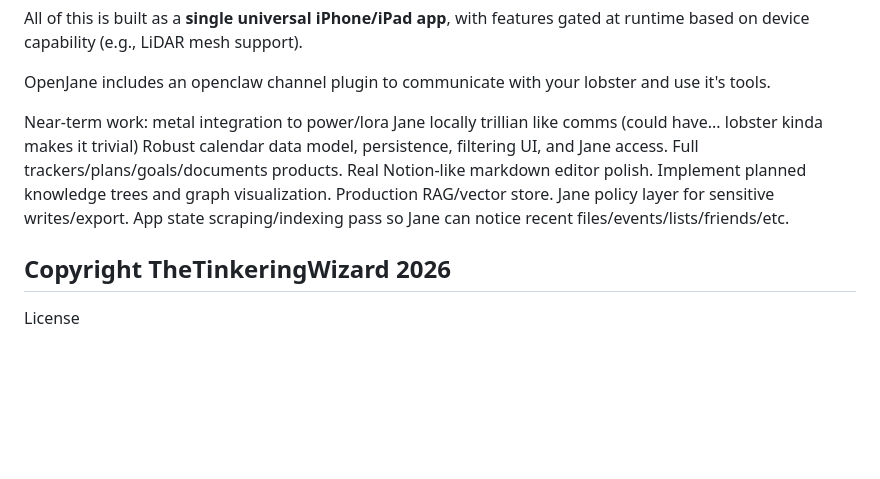
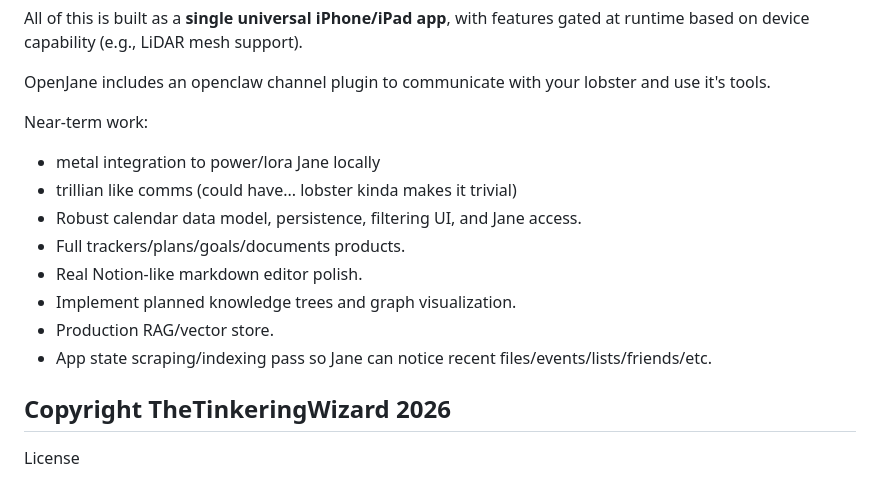
Before and after one commit to JessJetsen/OpenJane, a Markdown page: README.md, the part around the change. Rendered like a GitHub page; blank space fills up the shorter version.

Commit message:
Remove duplicate tasks from near-term work list
Removed duplicate entries from the near-term work section.

```diff
--- a/README.md
+++ b/README.md
@@ -388,15 +388,15 @@ All of this is built as a **single universal iPhone/iPad app**, with features ga
 OpenJane includes an openclaw channel plugin to communicate with your lobster and use it's tools.
 
 Near-term work:
-metal integration to power/lora Jane locally
-trillian like comms (could have... lobster kinda makes it trivial)
-Robust calendar data model, persistence, filtering UI, and Jane access.
-Full trackers/plans/goals/documents products.
-Real Notion-like markdown editor polish.
-Implement planned knowledge trees and graph visualization.
-Production RAG/vector store.
-Jane policy layer for sensitive writes/export.
-App state scraping/indexing pass so Jane can notice recent files/events/lists/friends/etc.
+
+- metal integration to power/lora Jane locally
+- trillian like comms (could have... lobster kinda makes it trivial)
+- Robust calendar data model, persistence, filtering UI, and Jane access.
+- Full trackers/plans/goals/documents products.
+- Real Notion-like markdown editor polish.
+- Implement planned knowledge trees and graph visualization.
+- Production RAG/vector store.
+- App state scraping/indexing pass so Jane can notice recent files/events/lists/friends/etc.
 
 Copyright TheTinkeringWizard 2026
 ---
```
